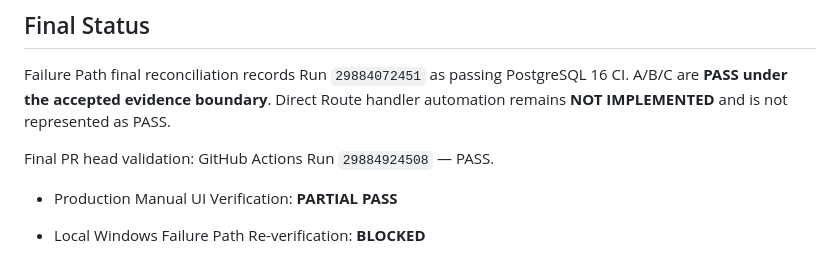
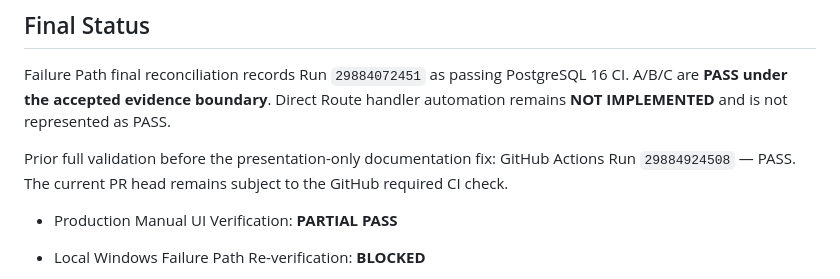
Before and after one commit to XiaoCaicccc/rock-drill-data-platform, a Markdown page: docs/review/SPEC-001-E-RUNTIME-ACCEPTANCE.md, the part around the change. GitHub-like rendering.

Commit message:
docs(spec-001-e): stabilize final CI wording

```diff
--- a/docs/review/SPEC-001-E-RUNTIME-ACCEPTANCE.md
+++ b/docs/review/SPEC-001-E-RUNTIME-ACCEPTANCE.md
@@ -78,7 +78,7 @@ UI-01 additionally involves frozen business time semantics and record-number dat
 
 Failure Path final reconciliation records Run `29884072451` as passing PostgreSQL 16 CI. A/B/C are **PASS under the accepted evidence boundary**. Direct Route handler automation remains **NOT IMPLEMENTED** and is not represented as PASS.
 
-Final PR head validation: GitHub Actions Run `29884924508` — PASS.
+Prior full validation before the presentation-only documentation fix: GitHub Actions Run `29884924508` — PASS. The current PR head remains subject to the GitHub required CI check.
 
 - Production Manual UI Verification: **PARTIAL PASS**
 - Local Windows Failure Path Re-verification: **BLOCKED**
```
